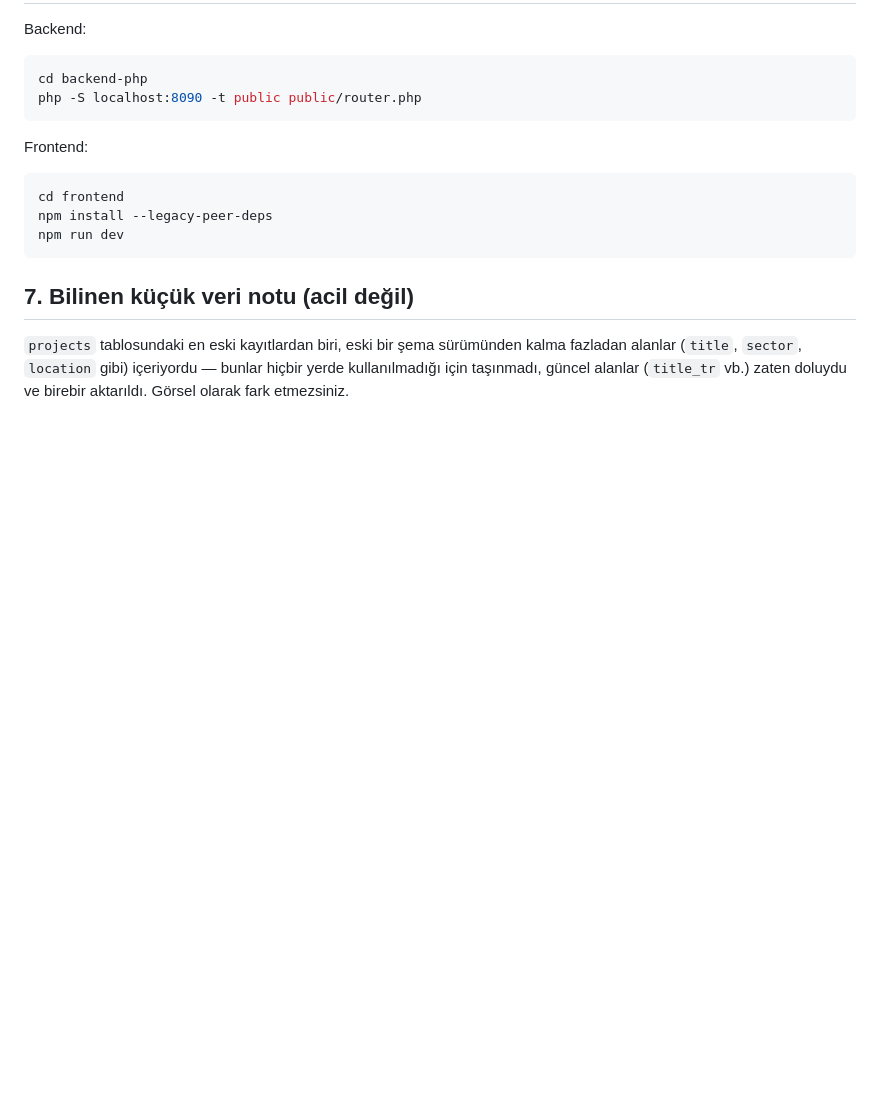
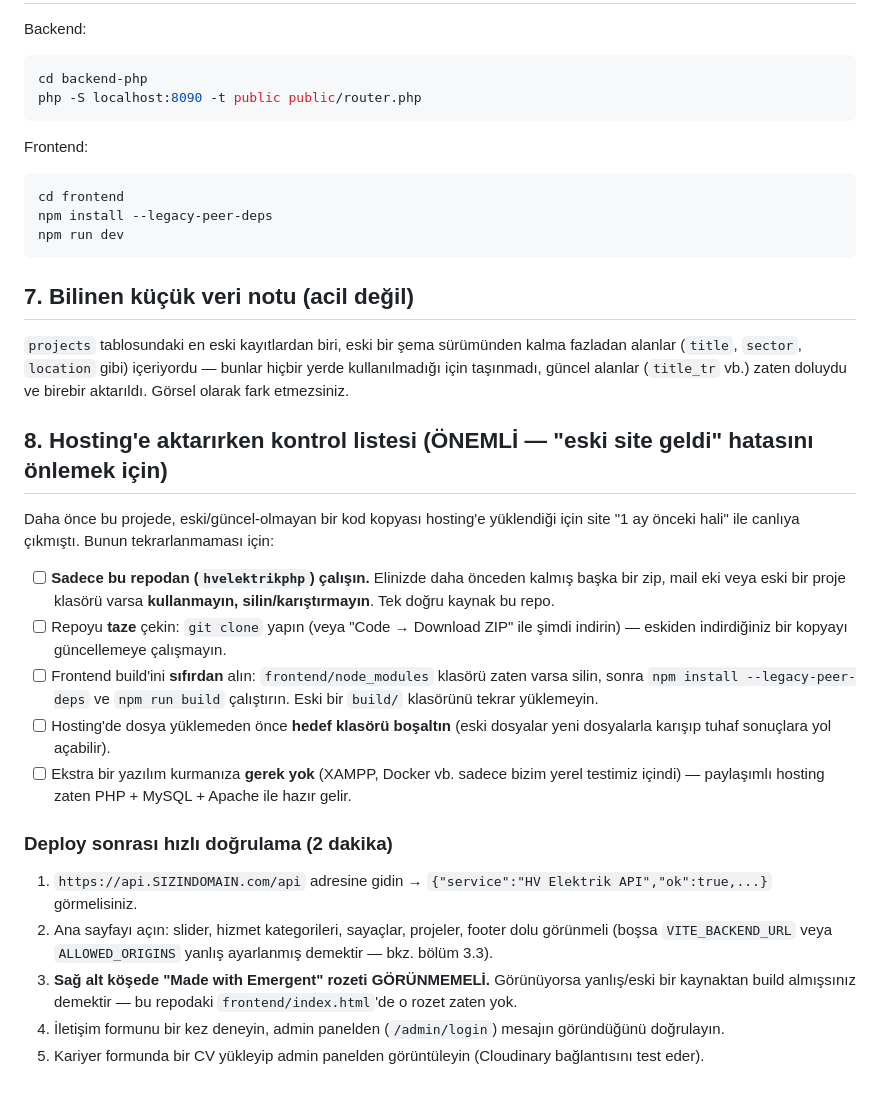
Before and after one commit to kkursatalperen/hvelektrikphp, a Markdown page: README.md, the part around the change. Drawn GitHub-style; blank space fills up the shorter version.

Commit message:
README: hosting'e aktarirken kontrol listesi ekle
Onceki denemede eski/guncel-olmayan bir kaynak hosting'e yuklendigi icin
site "1 ay onceki hali" ile canliya cikmisti. Bunu tekrarlamamak icin net
bir kontrol listesi ve deploy sonrasi hizli dogrulama adimlari eklendi.

```diff
--- a/README.md
+++ b/README.md
@@ -153,3 +153,39 @@ npm run dev
 kalma fazladan alanlar (`title`, `sector`, `location` gibi) içeriyordu — bunlar
 hiçbir yerde kullanılmadığı için taşınmadı, güncel alanlar (`title_tr` vb.)
 zaten doluydu ve birebir aktarıldı. Görsel olarak fark etmezsiniz.
+
+## 8. Hosting'e aktarırken kontrol listesi (ÖNEMLİ — "eski site geldi" hatasını önlemek için)
+
+Daha önce bu projede, eski/güncel-olmayan bir kod kopyası hosting'e yüklendiği
+için site "1 ay önceki hali" ile canlıya çıkmıştı. Bunun tekrarlanmaması için:
+
+- [ ] **Sadece bu repodan (`hvelektrikphp`) çalışın.** Elinizde daha önceden
+      kalmış başka bir zip, mail eki veya eski bir proje klasörü varsa
+      **kullanmayın, silin/karıştırmayın**. Tek doğru kaynak bu repo.
+- [ ] Repoyu **taze** çekin: `git clone` yapın (veya "Code → Download ZIP"
+      ile şimdi indirin) — eskiden indirdiğiniz bir kopyayı güncellemeye
+      çalışmayın.
+- [ ] Frontend build'ini **sıfırdan** alın: `frontend/node_modules` klasörü
+      zaten varsa silin, sonra `npm install --legacy-peer-deps` ve
+      `npm run build` çalıştırın. Eski bir `build/` klasörünü tekrar
+      yüklemeyin.
+- [ ] Hosting'de dosya yüklemeden önce **hedef klasörü boşaltın** (eski
+      dosyalar yeni dosyalarla karışıp tuhaf sonuçlara yol açabilir).
+- [ ] Ekstra bir yazılım kurmanıza **gerek yok** (XAMPP, Docker vb. sadece
+      bizim yerel testimiz içindi) — paylaşımlı hosting zaten PHP + MySQL +
+      Apache ile hazır gelir.
+
+### Deploy sonrası hızlı doğrulama (2 dakika)
+
+1. `https://api.SIZINDOMAIN.com/api` adresine gidin →
+   `{"service":"HV Elektrik API","ok":true,...}` görmelisiniz.
+2. Ana sayfayı açın: slider, hizmet kategorileri, sayaçlar, projeler, footer
+   dolu görünmeli (boşsa `VITE_BACKEND_URL` veya `ALLOWED_ORIGINS` yanlış
+   ayarlanmış demektir — bkz. bölüm 3.3).
+3. **Sağ alt köşede "Made with Emergent" rozeti GÖRÜNMEMELİ.** Görünüyorsa
+   yanlış/eski bir kaynaktan build almışsınız demektir — bu repodaki
+   `frontend/index.html`'de o rozet zaten yok.
+4. İletişim formunu bir kez deneyin, admin panelden (`/admin/login`) mesajın
+   göründüğünü doğrulayın.
+5. Kariyer formunda bir CV yükleyip admin panelden görüntüleyin (Cloudinary
+   bağlantısını test eder).
```
